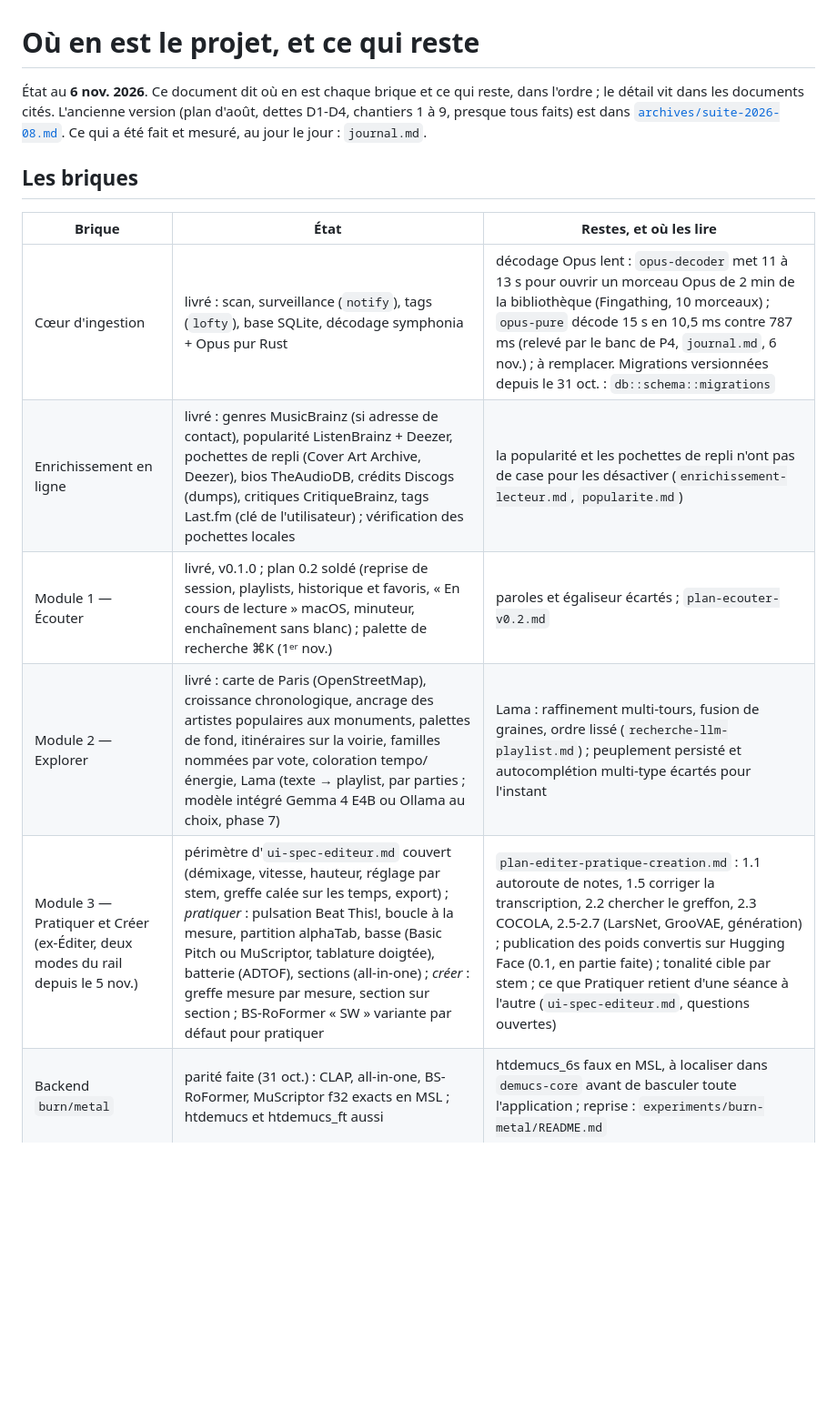
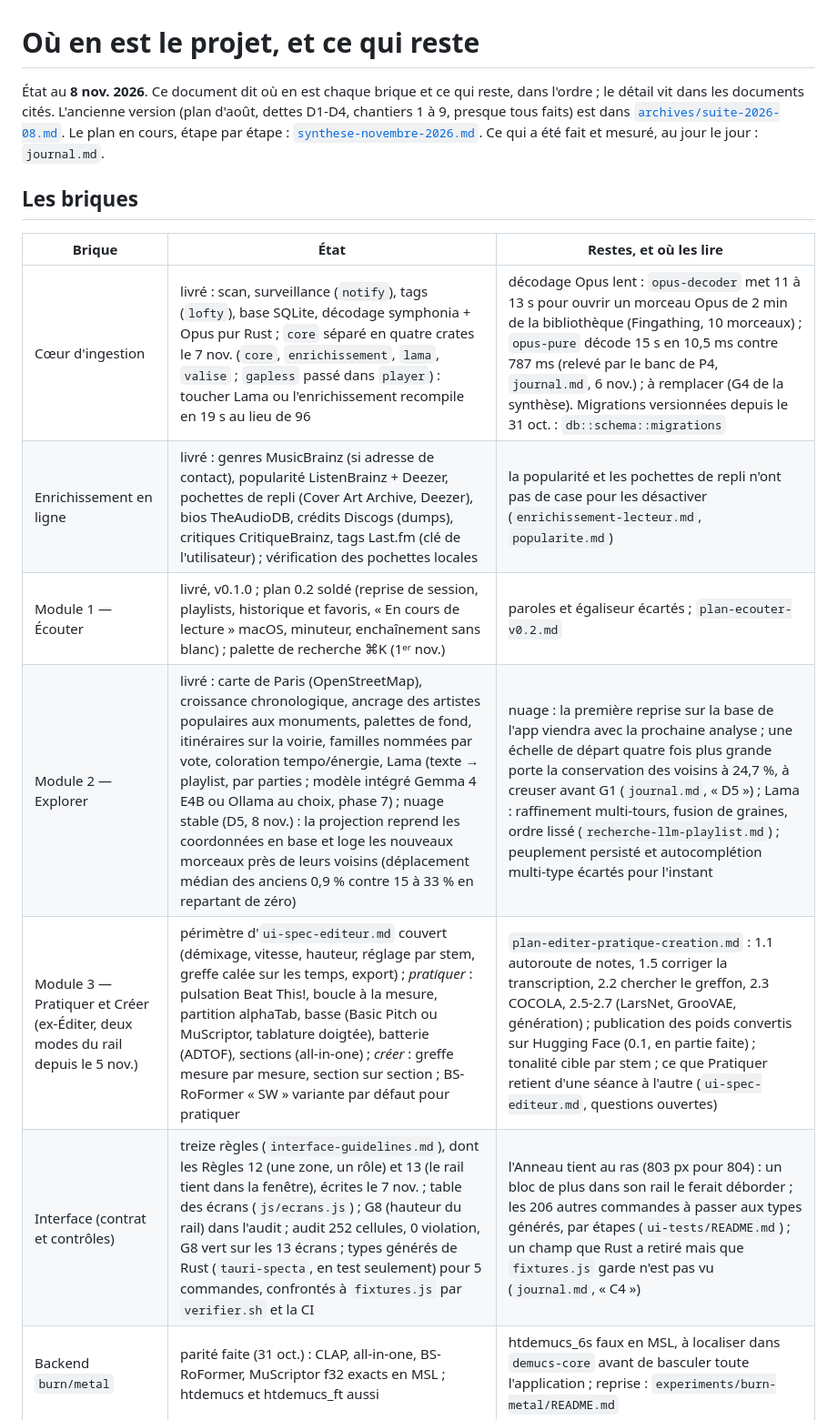
Before and after one commit to rousseau/rusty-music, a Markdown page: docs/suite.md, the part around one of its changes. Shown at 91% size. Drawn GitHub-style; blank space fills up the shorter version.

```diff
--- a/docs/suite.md
+++ b/docs/suite.md
@@ -1,20 +1,22 @@
 # Où en est le projet, et ce qui reste
 
-État au **6 nov. 2026**. Ce document dit où en est chaque brique et ce qui
+État au **8 nov. 2026**. Ce document dit où en est chaque brique et ce qui
 reste, dans l'ordre ; le détail vit dans les documents cités. L'ancienne
 version (plan d'août, dettes D1-D4, chantiers 1 à 9, presque tous faits) est
-dans [`archives/suite-2026-08.md`](archives/suite-2026-08.md). Ce qui a été
-fait et mesuré, au jour le jour : `journal.md`.
+dans [`archives/suite-2026-08.md`](archives/suite-2026-08.md). Le plan en
+cours, étape par étape : [`synthese-novembre-2026.md`](synthese-novembre-2026.md).
+Ce qui a été fait et mesuré, au jour le jour : `journal.md`.
 
 ## Les briques
 
 | Brique | État | Restes, et où les lire |
 |---|---|---|
-| Cœur d'ingestion | livré : scan, surveillance (`notify`), tags (`lofty`), base SQLite, décodage symphonia + Opus pur Rust | décodage Opus lent : `opus-decoder` met 11 à 13 s pour ouvrir un morceau Opus de 2 min de la bibliothèque (Fingathing, 10 morceaux) ; `opus-pure` décode 15 s en 10,5 ms contre 787 ms (relevé par le banc de P4, `journal.md`, 6 nov.) ; à remplacer. Migrations versionnées depuis le 31 oct. : `db::schema::migrations` |
+| Cœur d'ingestion | livré : scan, surveillance (`notify`), tags (`lofty`), base SQLite, décodage symphonia + Opus pur Rust ; `core` séparé en quatre crates le 7 nov. (`core`, `enrichissement`, `lama`, `valise` ; `gapless` passé dans `player`) : toucher Lama ou l'enrichissement recompile en 19 s au lieu de 96 | décodage Opus lent : `opus-decoder` met 11 à 13 s pour ouvrir un morceau Opus de 2 min de la bibliothèque (Fingathing, 10 morceaux) ; `opus-pure` décode 15 s en 10,5 ms contre 787 ms (relevé par le banc de P4, `journal.md`, 6 nov.) ; à remplacer (G4 de la synthèse). Migrations versionnées depuis le 31 oct. : `db::schema::migrations` |
 | Enrichissement en ligne | livré : genres MusicBrainz (si adresse de contact), popularité ListenBrainz + Deezer, pochettes de repli (Cover Art Archive, Deezer), bios TheAudioDB, crédits Discogs (dumps), critiques CritiqueBrainz, tags Last.fm (clé de l'utilisateur) ; vérification des pochettes locales | la popularité et les pochettes de repli n'ont pas de case pour les désactiver (`enrichissement-lecteur.md`, `popularite.md`) |
 | Module 1 — Écouter | livré, v0.1.0 ; plan 0.2 soldé (reprise de session, playlists, historique et favoris, « En cours de lecture » macOS, minuteur, enchaînement sans blanc) ; palette de recherche ⌘K (1ᵉʳ nov.) | paroles et égaliseur écartés ; `plan-ecouter-v0.2.md` |
-| Module 2 — Explorer | livré : carte de Paris (OpenStreetMap), croissance chronologique, ancrage des artistes populaires aux monuments, palettes de fond, itinéraires sur la voirie, familles nommées par vote, coloration tempo/énergie, Lama (texte → playlist, par parties ; modèle intégré Gemma 4 E4B ou Ollama au choix, phase 7) | Lama : raffinement multi-tours, fusion de graines, ordre lissé (`recherche-llm-playlist.md`) ; peuplement persisté et autocomplétion multi-type écartés pour l'instant |
+| Module 2 — Explorer | livré : carte de Paris (OpenStreetMap), croissance chronologique, ancrage des artistes populaires aux monuments, palettes de fond, itinéraires sur la voirie, familles nommées par vote, coloration tempo/énergie, Lama (texte → playlist, par parties ; modèle intégré Gemma 4 E4B ou Ollama au choix, phase 7) ; nuage stable (D5, 8 nov.) : la projection reprend les coordonnées en base et loge les nouveaux morceaux près de leurs voisins (déplacement médian des anciens 0,9 % contre 15 à 33 % en repartant de zéro) | nuage : la première reprise sur la base de l'app viendra avec la prochaine analyse ; une échelle de départ quatre fois plus grande porte la conservation des voisins à 24,7 %, à creuser avant G1 (`journal.md`, « D5 ») ; Lama : raffinement multi-tours, fusion de graines, ordre lissé (`recherche-llm-playlist.md`) ; peuplement persisté et autocomplétion multi-type écartés pour l'instant |
 | Module 3 — Pratiquer et Créer (ex-Éditer, deux modes du rail depuis le 5 nov.) | périmètre d'`ui-spec-editeur.md` couvert (démixage, vitesse, hauteur, réglage par stem, greffe calée sur les temps, export) ; *pratiquer* : pulsation Beat This!, boucle à la mesure, partition alphaTab, basse (Basic Pitch ou MuScriptor, tablature doigtée), batterie (ADTOF), sections (all-in-one) ; *créer* : greffe mesure par mesure, section sur section ; BS-RoFormer « SW » variante par défaut pour pratiquer | `plan-editer-pratique-creation.md` : 1.1 autoroute de notes, 1.5 corriger la transcription, 2.2 chercher le greffon, 2.3 COCOLA, 2.5-2.7 (LarsNet, GrooVAE, génération) ; publication des poids convertis sur Hugging Face (0.1, en partie faite) ; tonalité cible par stem ; ce que Pratiquer retient d'une séance à l'autre (`ui-spec-editeur.md`, questions ouvertes) |
+| Interface (contrat et contrôles) | treize règles (`interface-guidelines.md`), dont les Règles 12 (une zone, un rôle) et 13 (le rail tient dans la fenêtre), écrites le 7 nov. ; table des écrans (`js/ecrans.js`) ; G8 (hauteur du rail) dans l'audit ; audit 252 cellules, 0 violation, G8 vert sur les 13 écrans ; types générés de Rust (`tauri-specta`, en test seulement) pour 5 commandes, confrontés à `fixtures.js` par `verifier.sh` et la CI | l'Anneau tient au ras (803 px pour 804) : un bloc de plus dans son rail le ferait déborder ; les 206 autres commandes à passer aux types générés, par étapes (`ui-tests/README.md`) ; un champ que Rust a retiré mais que `fixtures.js` garde n'est pas vu (`journal.md`, « C4 ») |
 | Backend `burn/metal` | parité faite (31 oct.) : CLAP, all-in-one, BS-RoFormer, MuScriptor f32 exacts en MSL ; htdemucs et htdemucs_ft aussi | htdemucs_6s faux en MSL, à localiser dans `demucs-core` avant de basculer toute l'application ; reprise : `experiments/burn-metal/README.md` |
 | Super-résolution « HD » | livrée (`crates/superres`, AERO via ONNX Runtime) | — (`module3-superresolution.md`) |
 | Compagnon iOS « Rusty Valise » | tourne sur l'iPhone (18 oct.) ; mode Valise du bureau (19 oct.) ; file et reprise (22 oct.) ; passage Mac → iPhone par fichier (2 nov.) ; passage dans les deux sens et valise par différence, par le Wi-Fi, appairage au câble (3 nov.) | étapes 1 (découper le code), 3 (sélection, en partie), 7 (rotation) ; essais sur l'iPhone (passages, valise par le Wi-Fi) ; mesures de batterie ; `plan-ios-compagnon.md` |
```
Also changed, not shown: other parts of docs/suite.md (+45 -3 lines), CLAUDE.md (+2 -0 lines), docs/synthese-novembre-2026.md (+1 -1 lines).
